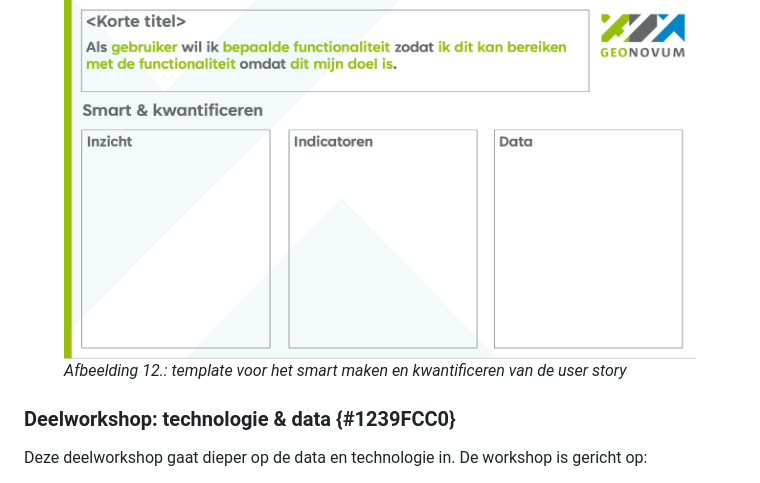
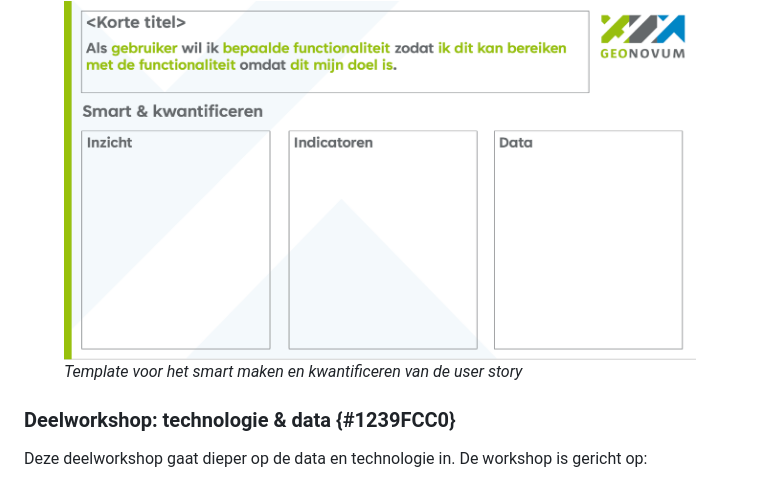
Before and after one commit to Geonovum/geen-hrldto, a Markdown page: section_003.md, the part around one of its changes. GitHub-like rendering.

```diff
--- a/section_003.md
+++ b/section_003.md
@@ -297,7 +297,7 @@ Deze deelworkshop wordt in de regel gehouden met de opgave- en beleidsinhoudelij
 <br/>
 Iedere user story kan verder worden gespecificeerd en gekwantificeerd. Daar is onderstaand template een handig hulpmiddel voor. Het aanscherpen van de user stories helpt gebruikers concreter te worden over wat zij verwachten van een digitale tweeling en aan welke voorwaarden een digitale tweeling dient te voldoen.
 <figure><img src='media/image18.png' alt='Afbeelding met tekst, schermopname, Lettertype, lijn' style='width: 100%;'></img>
-<figcaption><i>Afbeelding 12.: template voor het smart maken en kwantificeren van de user story</i></figcaption></figure>
+<figcaption><i>Template voor het smart maken en kwantificeren van de user story</i></figcaption></figure>
 
 ### Deelworkshop: technologie & data {#1239FCC0}
 Deze deelworkshop gaat dieper op de data en technologie in. De workshop is gericht op:
```
Also changed, not shown: other parts of section_003.md (+1 -1 lines).
